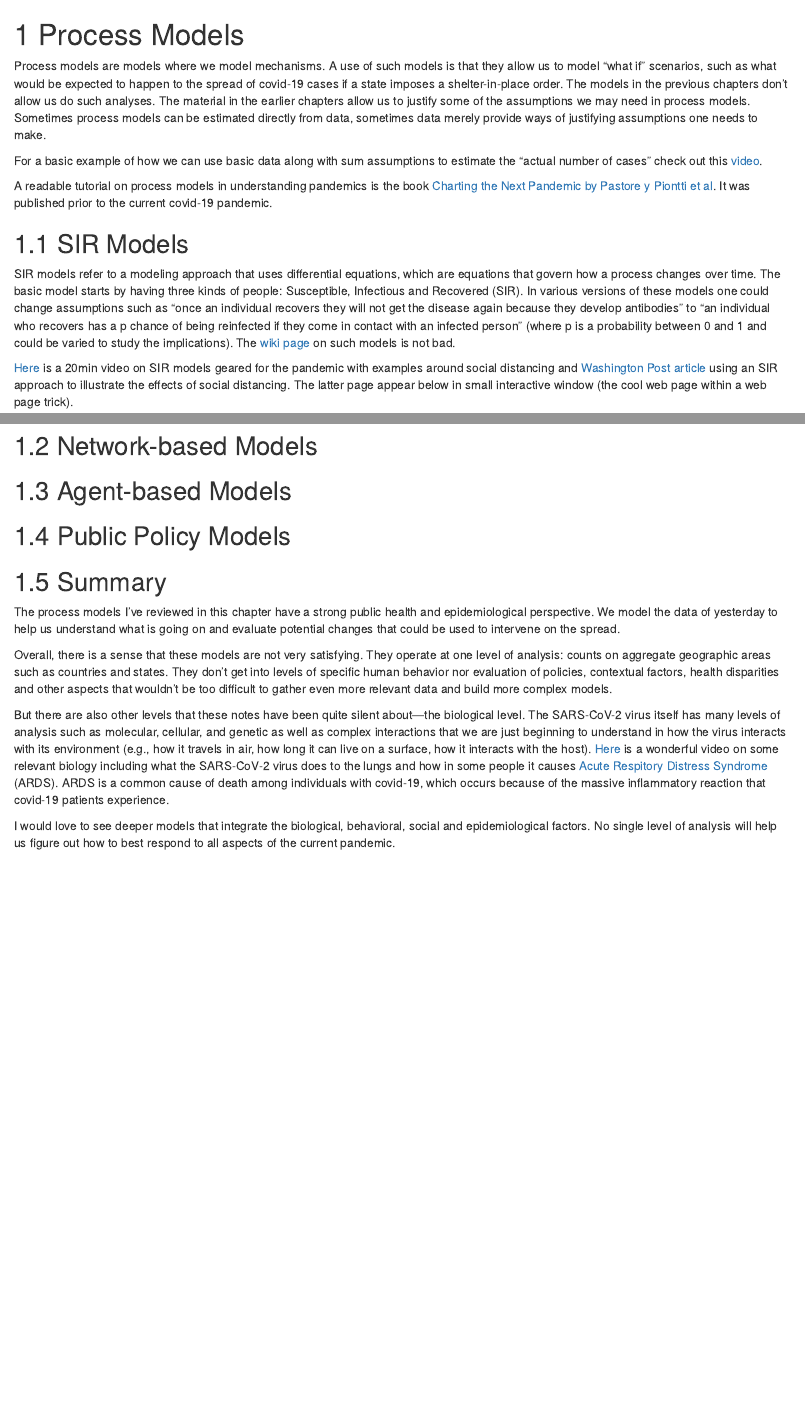
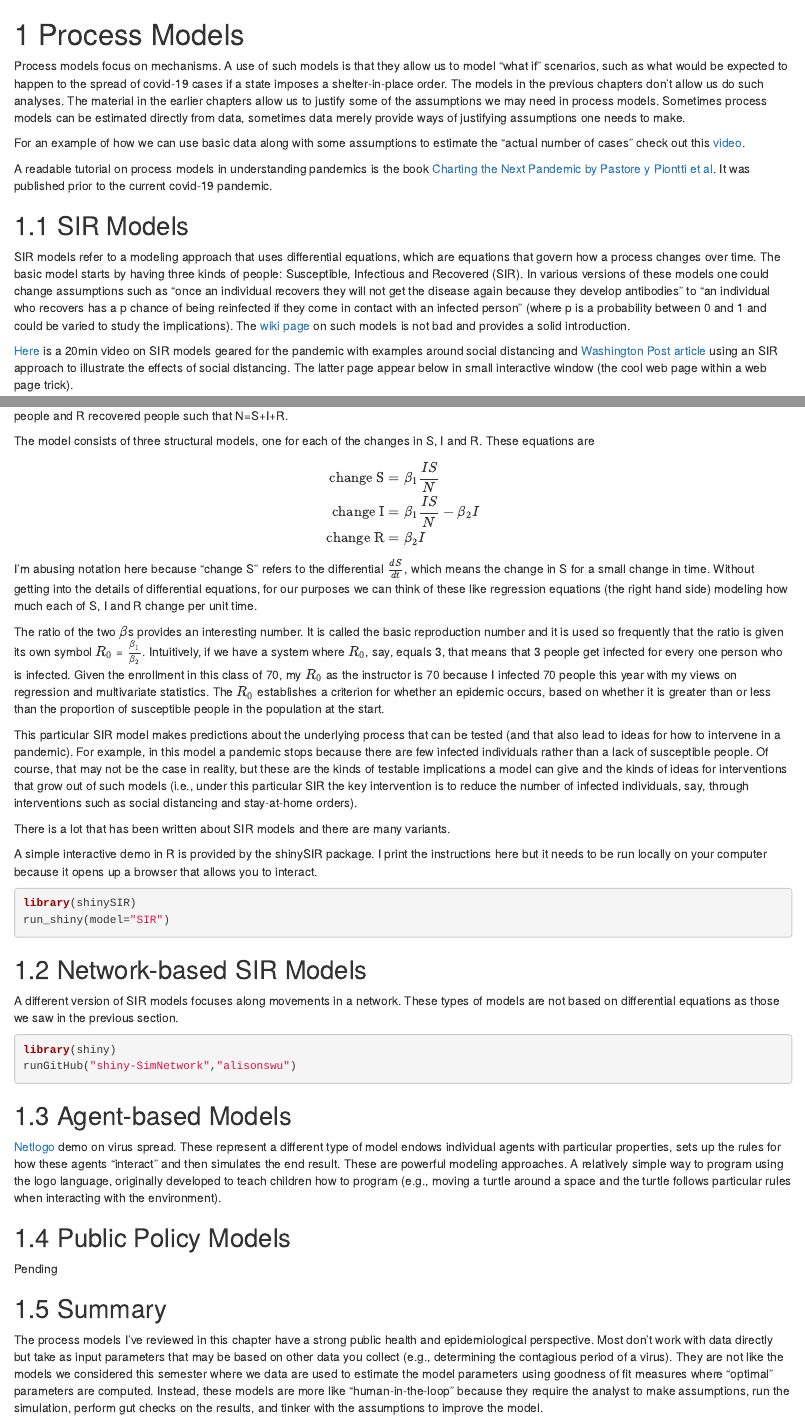
Before and after one commit to gonzoum/covid19-analyses, an R Markdown document (process-models.Rmd): the page in a window 1100 px wide, from its top, and a second part further down, joined at a grey line. Rendered offline with R 4.5, knitr and Pandoc, with nearby package versions; drawn as R Markdown's standard HTML page in place of the format the file asks for.

Commit message:
started populating and cleaning the content for process models

````diff
--- a/process-models.Rmd
+++ b/process-models.Rmd
@@ -1,15 +1,15 @@
 # Process Models
 
 
-Process models are models where we model mechanisms. A use of such models is that they allow us to model "what if" scenarios, such as what would be expected to happen to the spread of covid-19 cases if a state imposes a shelter-in-place order.  The models in the previous chapters don't allow us do such analyses.  The material in the earlier chapters allow us to justify some of the assumptions we may need in process models.  Sometimes process models can be estimated directly from data, sometimes data merely provide ways of justifying assumptions one needs to make.
+Process models focus on mechanisms. A use of such models is that they allow us to model "what if" scenarios, such as what would be expected to happen to the spread of covid-19 cases if a state imposes a shelter-in-place order.  The models in the previous chapters don't allow us do such analyses.  The material in the earlier chapters allow us to justify some of the assumptions we may need in process models.  Sometimes process models can be estimated directly from data, sometimes data merely provide ways of justifying assumptions one needs to make.
 
-For a basic example of how we can use basic data along with sum assumptions to estimate the "actual number of cases" check out this [video](https://www.youtube.com/watch?v=mCa0JXEwDEk).
+For an example of how we can use basic data along with some assumptions to estimate the "actual number of cases" check out this [video](https://www.youtube.com/watch?v=mCa0JXEwDEk).
 
 A readable tutorial on process models in understanding pandemics is the book [Charting the Next Pandemic by Pastore y Piontti et al](file:///Users/gonzo/Dropbox/transfer/mac%20transfer/Ana%20Pastore%20y%20Piontti,%20Nicola%20Perra,%20Luca%20Rossi,%20Nicole%20Samay,%20Alessandro%20Vespignani%20-%20Charting%20the%20Next%20Pandemic_%20Modeling%20Infectious%20Disease%20Spreading%20in%20the%20Data%20Science%20Age-Springer%20International%20.pdf). It was published prior to the current covid-19 pandemic.
 
 ## SIR Models
 
-SIR models refer to a modeling approach that uses differential equations, which are equations that govern how a process changes over time.  The basic model starts by having three kinds of people:  Susceptible, Infectious and Recovered (SIR).  In various versions of these models one could change assumptions such as "once an individual recovers they will not get the disease again because they develop antibodies" to "an individual who recovers has a p chance of being reinfected if they come in contact with an infected person" (where p is a probability between 0 and 1 and could be varied to study the implications). The [wiki page](https://en.wikipedia.org/wiki/Compartmental_models_in_epidemiology) on such models is not bad.
+SIR models refer to a modeling approach that uses differential equations, which are equations that govern how a process changes over time.  The basic model starts by having three kinds of people:  Susceptible, Infectious and Recovered (SIR).  In various versions of these models one could change assumptions such as "once an individual recovers they will not get the disease again because they develop antibodies" to "an individual who recovers has a p chance of being reinfected if they come in contact with an infected person" (where p is a probability between 0 and 1 and could be varied to study the implications). The [wiki page](https://en.wikipedia.org/wiki/Compartmental_models_in_epidemiology) on such models is not bad and provides a solid introduction.
 
 [Here](https://mail.google.com/mail/u/0/#inbox/QgrcJHrhwzzjMlbFSsGcwGcnZcVmwGkBHMl?projector=1) is a 20min video on SIR models geared for the pandemic with examples around social distancing and [Washington Post article](https://www.washingtonpost.com/graphics/2020/world/corona-simulator/) using an SIR approach to illustrate the effects of social distancing. The latter page appear below in small interactive window (the cool web page within a web page trick).
 
@@ -29,24 +33,45 @@ knitr::include_url("https://www.washingtonpost.com/graphics/2020/world/corona-si
+The model consists of three structural models, one for each of the changes in S, I and R.  These equations are
+
+$$
+\begin{aligned}
+\mbox{change S} &=  \beta_1 \frac{ I S}{N}\\
+\mbox{change I} &= \beta_1 \frac{ I S}{N} - \beta_2 I \\
+\mbox{change R} &= \beta_2 I
+\end{aligned}
+$$
+
+I'm abusing notation here because "change S" refers to the differential $\frac{dS}{dt}$, which means the change in S for a small change in time.  Without getting into the details of  differential equations, for our purposes we can think of these like regression equations (the right hand side) modeling how much each of S, I and R change per unit time.
+
+The ratio of the two $\beta$s provides an interesting number. It is called the basic reproduction number and it is used so frequently that the ratio is given its own symbol $R_0$ = $\frac{\beta_1}{\beta_2}$. Intuitively, if we have a system where $R_0$, say, equals 3, that means that 3 people get infected for every one person who is infected.  Given the enrollment in this class of 70, my $R_0$ as the instructor is 70 because I infected 70 people this year with my views on regression and multivariate statistics. The $R_0$ establishes a criterion for whether an epidemic occurs, based on whether it is greater than or less than the proportion of susceptible people in the population at the start.
+
+This particular SIR model makes predictions about the underlying process that can be tested (and that also lead to ideas for how to intervene in a pandemic).  For example, in this model a pandemic stops because there are few infected individuals rather than a lack of susceptible people.  Of course, that may not be the case in reality, but these are the kinds of testable implications a model can give and the kinds of ideas for interventions that grow out of such models (i.e., under this particular SIR the key intervention is to reduce the number of infected individuals, say, through interventions such as social distancing and stay-at-home orders).
+
+There is a lot that has been written about SIR models and there are many variants.
+
+A simple interactive demo in R is provided by the shinySIR package.  I print the instructions here but it needs to be run locally on your computer because it opens up a browser that allows you to interact.
+
+```{r eval=F}
+library(shinySIR)
+run_shiny(model="SIR")
 ```
 
-<!-- eSIR site: http://www.socr.umich.edu/people/dinov/courses/DSPA_notes/18_BigLongitudinalDataAnalysis_RNN.html
+## Network-based SIR Models
 
-song lab slides https://github.com/lilywang1988/eSIR
--->
+A different version of SIR models focuses along movements in a network.  These types of models are not based on differential equations as those we saw in the previous section.
 
-
-## Network-based Models
+```{r eval=F}
+library(shiny)
+runGitHub("shiny-SimNetwork","alisonswu")
+```
 
 ## Agent-based Models
 
+[Netlogo](https://ccl.northwestern.edu/netlogo/) demo on virus spread.  These represent  a different type of model endows individual agents with particular properties, sets up the rules for how these agents "interact" and then simulates the end result.  These are powerful modeling approaches. A relatively simple way to program using the logo language, originally developed to teach children how to program (e.g., moving a turtle around a space and the turtle follows particular rules when interacting with the environment).
+
 ## Public Policy Models
+
+Pending
 
 ## Summary
 
-The process models I've reviewed in this chapter have a strong public health and epidemiological perspective. We model the data of yesterday to help us understand what is going on and  evaluate potential changes that could be used to intervene on the spread.
-
-Overall, there is a sense that these models are not very satisfying. They operate at one level of analysis: counts on aggregate geographic areas such as countries and states.  They don't get into levels of specific human behavior nor evaluation of policies, contextual factors, health disparities and other aspects that wouldn't be too difficult to gather even more relevant data and build more complex models.
-
-But there are also other levels that these notes have been quite silent about---the biological level. The SARS-CoV-2 virus itself has many levels of analysis such as molecular, cellular, and genetic as well as complex interactions that we are just beginning to understand in how the virus interacts with its environment (e.g., how it travels in air, how long it can live on a surface, how it interacts with the host).
-[Here](https://www.youtube.com/watch?v=vPtH42Lnt_Y) is a wonderful video on some relevant biology including what the SARS-CoV-2 virus does to the lungs and how in some people it causes [Acute Respitory Distress Syndrome](https://www.thoracic.org/patients/patient-resources/breathing-in-america/resources/chapter-2-acute-respiratory-distress-syndrome.pdf) (ARDS).  ARDS is a common cause of death among individuals with covid-19, which occurs because of the massive inflammatory reaction that covid-19 patients experience.
-
-I would love to see deeper models that integrate the biological, behavioral, social and epidemiological factors.  No single level of analysis will help us figure out how to best respond to all aspects of the current pandemic.
+The process models I've reviewed in this chapter have a strong public health and epidemiological perspective. Most don't work with data directly but take as input parameters that may be based on other data you collect (e.g., determining the contagious period of a virus). They are not like the models we considered this semester where we data are used to estimate the model parameters using goodness of fit measures where "optimal" parameters are computed. Instead, these models are more like "human-in-the-loop" because they require the analyst to make assumptions, run the simulation, perform gut checks on the results, and tinker with the assumptions to improve the model.
````
Also changed, not shown: process-models.Rmd (14 more changed lines).
